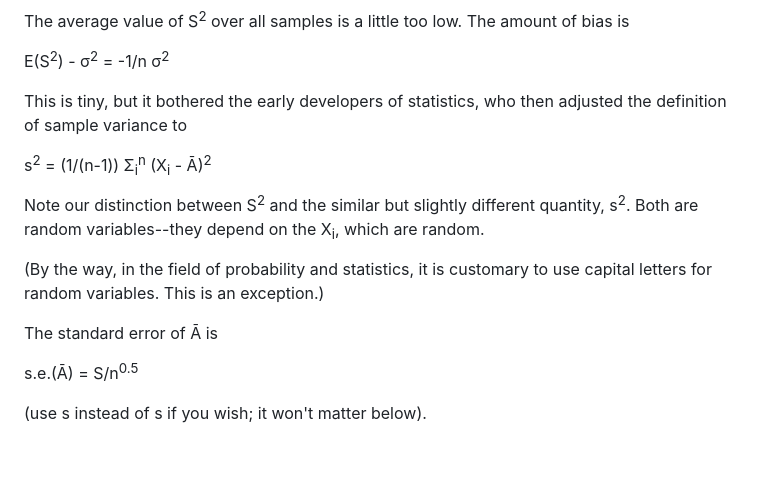
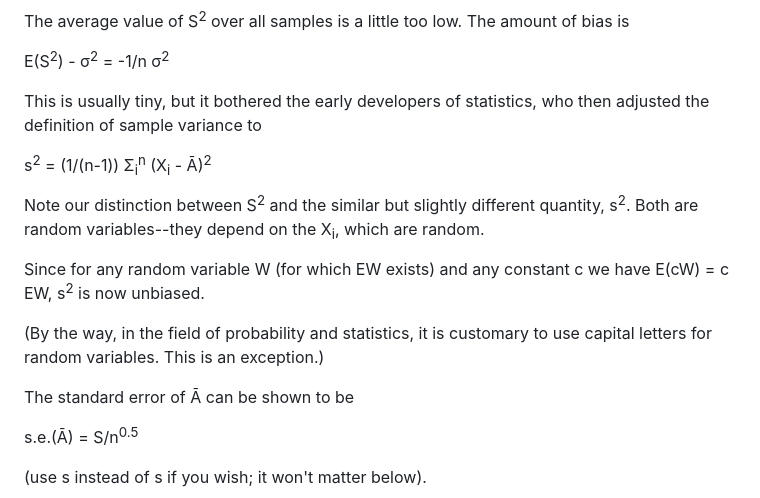
Before and after one commit to matloff/fastStat, a Markdown page: README.md, the part around the change. GitHub-like rendering; blank space fills up the shorter version.

```diff
--- a/README.md
+++ b/README.md
@@ -267,7 +267,7 @@ low.  The amount of bias is
 
 E(S<sup>2</sup>) -  &sigma;<sup>2</sup> = -1/n  &sigma;<sup>2</sup>
 
-This is tiny, but it bothered the early developers of statistics, who then adjusted the
+This is usually tiny, but it bothered the early developers of statistics, who then adjusted the
 definition of sample variance to
 
 s<sup>2</sup> = (1/(n-1)) &Sigma;<sub>i</sub><sup>n</sup>
@@ -276,10 +276,12 @@ s<sup>2</sup> = (1/(n-1)) &Sigma;<sub>i</sub><sup>n</sup>
 Note our distinction between S<sup>2</sup> and the similar but slightly different quantity,
 s<sup>2</sup>. Both are random variables--they depend on the X<sub>i</sub>, which are random.
 
+Since for any random variable W (for which EW exists) and any constant c we have E(cW) = c EW, s<sup>2</sup> is now unbiased.
+
 (By the way, in the field of probability and statistics, it is customary to use
 capital letters for random variables.  This is an exception.)
 
-The standard error of &#x100; is
+The standard error of &#x100; can be shown to be
 
 s.e.(&#x100;) = S/n<sup>0.5</sup>
 
```
